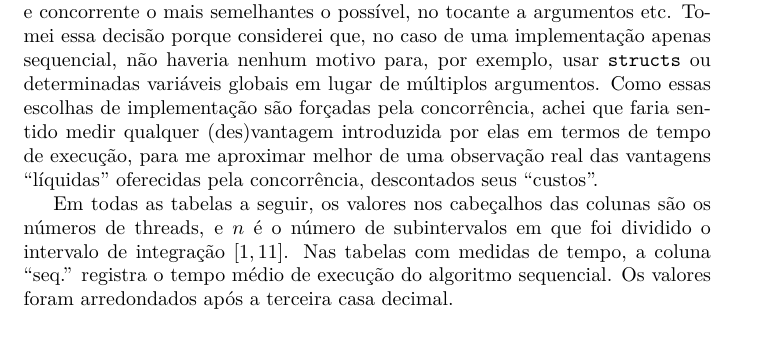
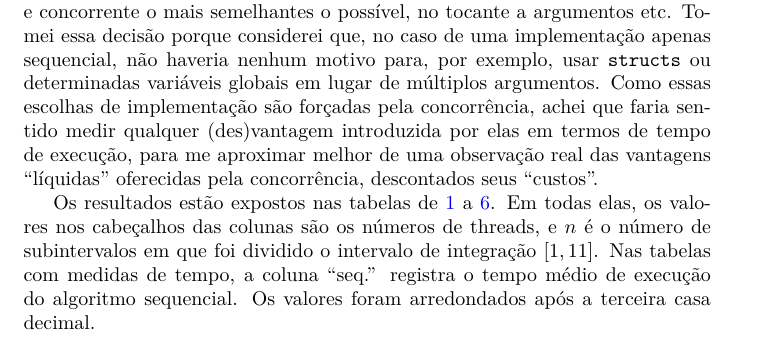
Before and after one commit to ferreira-mev/computacao-concorrente-2021-2, a LaTeX document (trab/tex/EduardaFerreira-CompConc-trab-relatorio.tex): part of page 6 of 7 before the commit and part of page 6 of 8 after it, cut so that both start at the same text. Compiled offline with XeLaTeX; a LaTeX package or settings file that is missing is left out.

Commit message:
Move tables to end of document

```diff
--- a/trab/tex/EduardaFerreira-CompConc-trab-relatorio.tex
+++ b/trab/tex/EduardaFerreira-CompConc-trab-relatorio.tex
@@ -202,4 +202,4 @@ Vendor ID:               GenuineIntel
   em termos de tempo de execução, para me aproximar melhor de uma
   observação real das vantagens ``líquidas''\ oferecidas pela concorrência, descontados seus ``custos''.
 
-  Em todas as tabelas a seguir, os valores nos cabeçalhos das colunas são os números de threads, e $n$ é o número de subintervalos em que foi dividido o intervalo de integração $[1, 11]$. Nas tabelas com medidas de tempo, a coluna ``seq.'' registra o tempo médio de execução do algoritmo sequencial. Os valores foram arredondados após a terceira casa decimal.
+  Os resultados estão expostos nas tabelas de \ref{f1t} a \ref{f3a}. Em todas elas, os valores nos cabeçalhos das colunas são os números de threads, e $n$ é o número de subintervalos em que foi dividido o intervalo de integração $[1, 11]$. Nas tabelas com medidas de tempo, a coluna ``seq.'' registra o tempo médio de execução do algoritmo sequencial. Os valores foram arredondados após a terceira casa decimal.
```
Also changed, not shown: trab/tex/EduardaFerreira-CompConc-trab-relatorio.tex (28 more changed lines).
